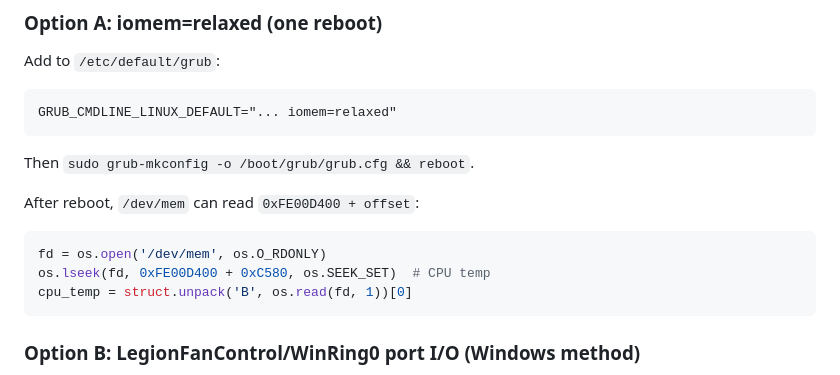
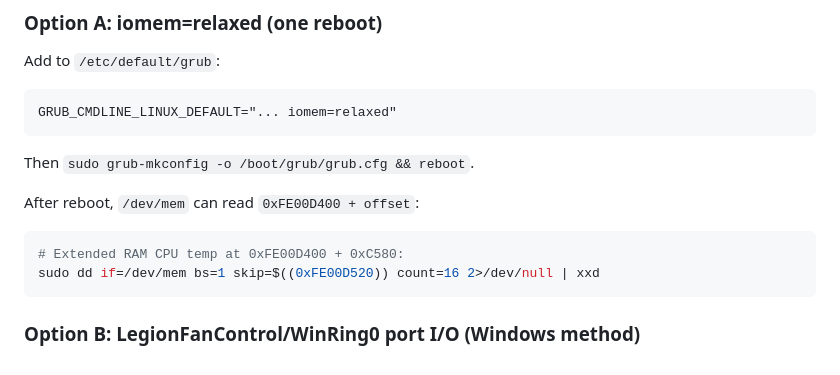
Before and after one commit to encomjp/Lenovo-Legion-Control, a Markdown page: research/EC-REGISTER-MAP.md, the part around the change. GitHub-like rendering.

Commit message:
docs(research): last python snippet → dd/xxd shell equivalent

````diff
--- a/research/EC-REGISTER-MAP.md
+++ b/research/EC-REGISTER-MAP.md
@@ -150,10 +150,9 @@ GRUB_CMDLINE_LINUX_DEFAULT="... iomem=relaxed"
 Then `sudo grub-mkconfig -o /boot/grub/grub.cfg && reboot`.
 
 After reboot, `/dev/mem` can read `0xFE00D400 + offset`:
-```python
-fd = os.open('/dev/mem', os.O_RDONLY)
-os.lseek(fd, 0xFE00D400 + 0xC580, os.SEEK_SET)  # CPU temp
-cpu_temp = struct.unpack('B', os.read(fd, 1))[0]
+```bash
+# Extended RAM CPU temp at 0xFE00D400 + 0xC580:
+sudo dd if=/dev/mem bs=1 skip=$((0xFE00D520)) count=16 2>/dev/null | xxd
 ```
 
 ### Option B: LegionFanControl/WinRing0 port I/O (Windows method)
````
